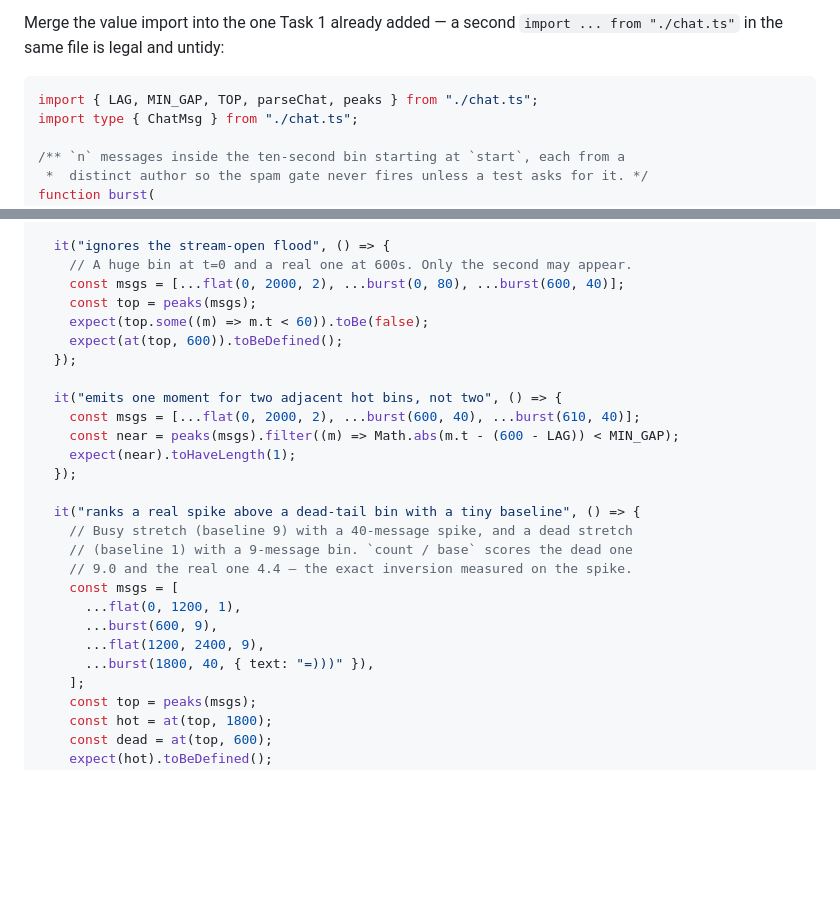
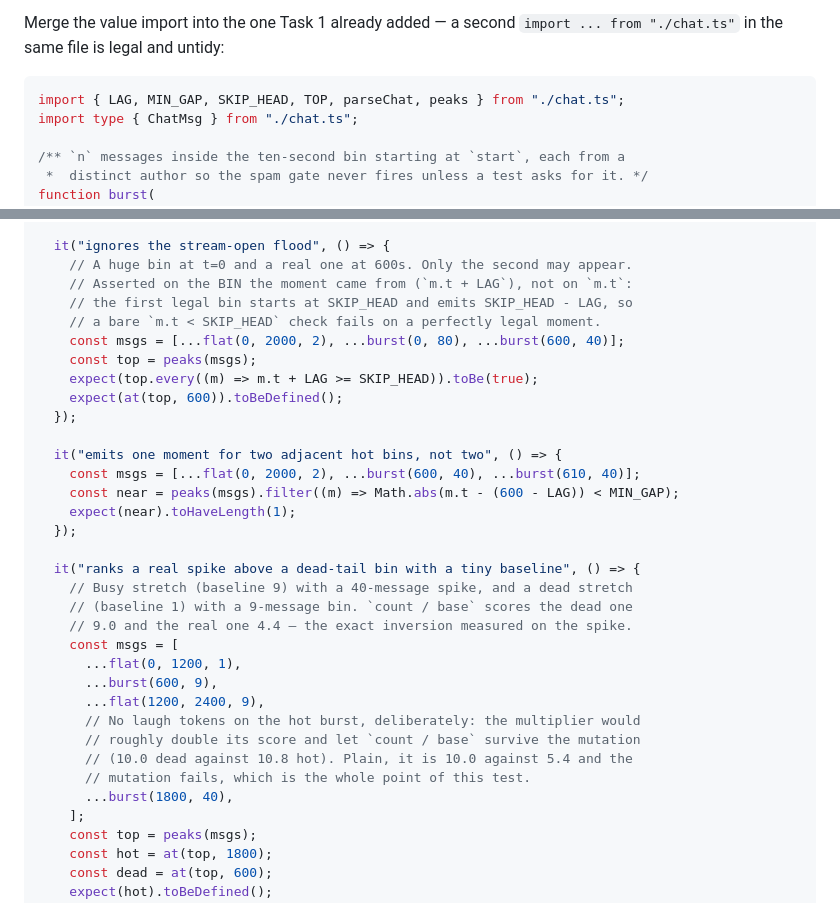
Before and after one commit to vuongvu1/vstack, a Markdown page: docs/plans/2026-09-12-vstack-chat-moments.md, 2 parts joined by grey strips. GitHub-like rendering; blank space fills up the shorter version.

Commit message:
docs: fix two mutation-test defects found in the plan's pre-flight scan
The SKIP_HEAD assertion rejected the first legal bin (start 60 emits t=45),
and the hot burst carried laugh tokens whose ~2x multiplier let the
count/base mutation survive at 10.8 against the dead bin's 10.0 — a test
that claimed to pin the defect and did not.

Co-Authored-By: Claude Opus 5 (1M context) <noreply@anthropic.com>

````diff
--- a/docs/plans/2026-09-12-vstack-chat-moments.md
+++ b/docs/plans/2026-09-12-vstack-chat-moments.md
@@ -275,7 +275,7 @@ Merge the value import into the one Task 1 already added — a second
 `import ... from "./chat.ts"` in the same file is legal and untidy:
 
 ```ts
-import { LAG, MIN_GAP, TOP, parseChat, peaks } from "./chat.ts";
+import { LAG, MIN_GAP, SKIP_HEAD, TOP, parseChat, peaks } from "./chat.ts";
 import type { ChatMsg } from "./chat.ts";
 
 /** `n` messages inside the ten-second bin starting at `start`, each from a
@@ -317,9 +317,12 @@ describe("peaks", () => {
 
   it("ignores the stream-open flood", () => {
     // A huge bin at t=0 and a real one at 600s. Only the second may appear.
+    // Asserted on the BIN the moment came from (`m.t + LAG`), not on `m.t`:
+    // the first legal bin starts at SKIP_HEAD and emits SKIP_HEAD - LAG, so
+    // a bare `m.t < SKIP_HEAD` check fails on a perfectly legal moment.
     const msgs = [...flat(0, 2000, 2), ...burst(0, 80), ...burst(600, 40)];
     const top = peaks(msgs);
-    expect(top.some((m) => m.t < 60)).toBe(false);
+    expect(top.every((m) => m.t + LAG >= SKIP_HEAD)).toBe(true);
     expect(at(top, 600)).toBeDefined();
   });
 
@@ -337,7 +340,11 @@ describe("peaks", () => {
       ...flat(0, 1200, 1),
       ...burst(600, 9),
       ...flat(1200, 2400, 9),
-      ...burst(1800, 40, { text: "=)))" }),
+      // No laugh tokens on the hot burst, deliberately: the multiplier would
+      // roughly double its score and let `count / base` survive the mutation
+      // (10.0 dead against 10.8 hot). Plain, it is 10.0 against 5.4 and the
+      // mutation fails, which is the whole point of this test.
+      ...burst(1800, 40),
     ];
     const top = peaks(msgs);
     const hot = at(top, 1800);
````
